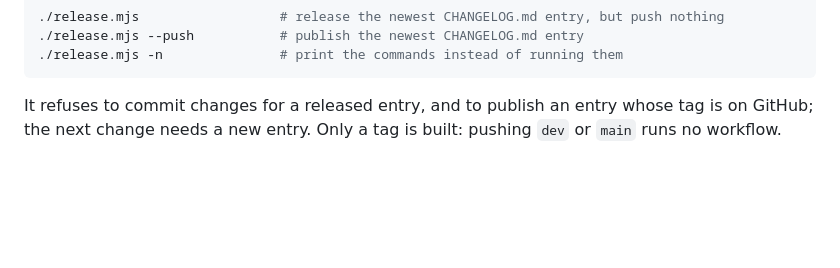
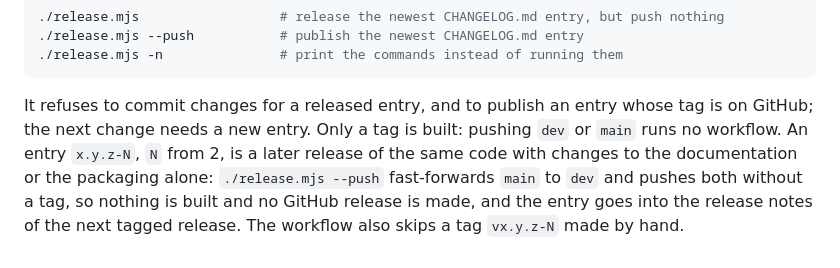
Before and after one commit to skoszewski/simple-ca, a Markdown page: docs/development.md, the part around the change. Drawn GitHub-style; blank space fills up the shorter version.

```diff
--- a/docs/development.md
+++ b/docs/development.md
@@ -77,4 +77,8 @@ machine; each next one needs a new entry, with a new version.
 
 It refuses to commit changes for a released entry, and to publish an entry whose tag is on
 GitHub; the next change needs a new entry. Only a tag is built: pushing `dev` or `main` runs no
-workflow.
+workflow. An entry `x.y.z-N`, `N` from 2, is a later release of the same code with changes to the
+documentation or the packaging alone: `./release.mjs --push` fast-forwards `main` to `dev` and
+pushes both without a tag, so nothing is built and no GitHub release is made, and the entry goes
+into the release notes of the next tagged release. The workflow also skips a tag `vx.y.z-N` made
+by hand.
```
Also changed, not shown: CHANGELOG.md (+11 -0 lines), README.md (+5 -0 lines), demo_ca.png (added), 2 other files.
